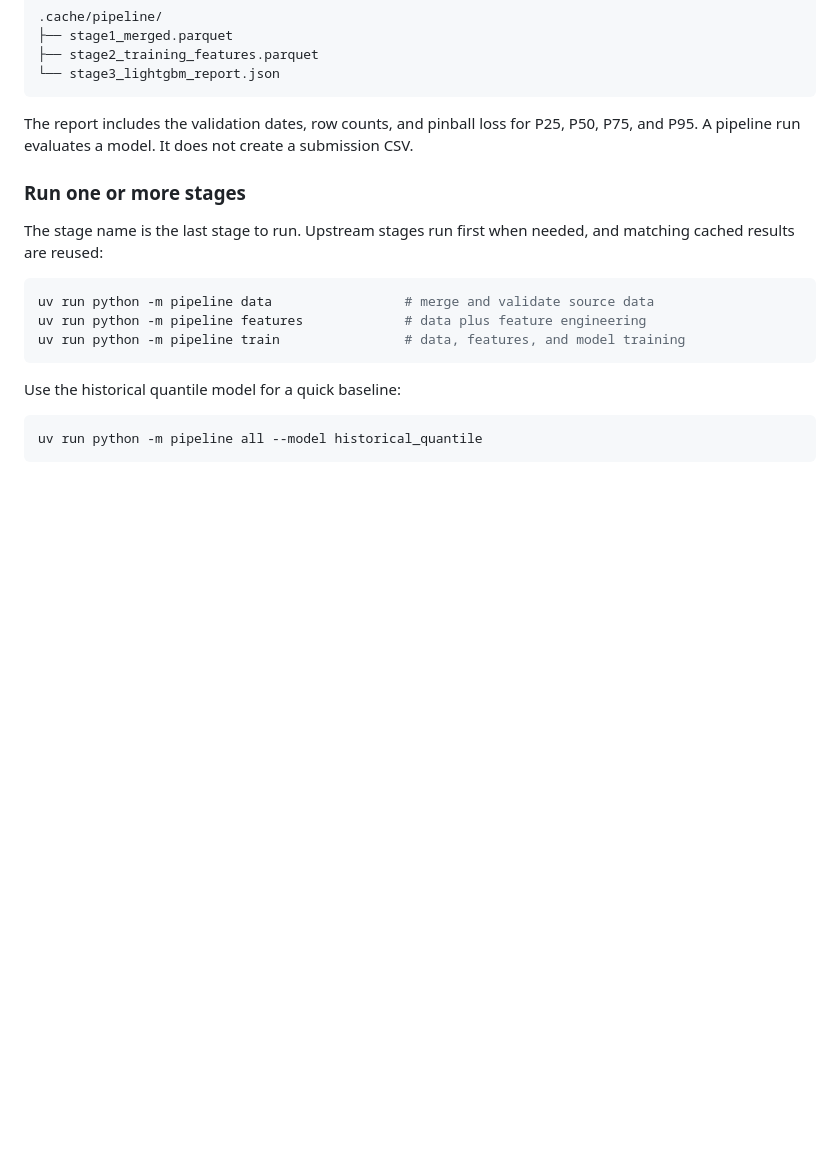
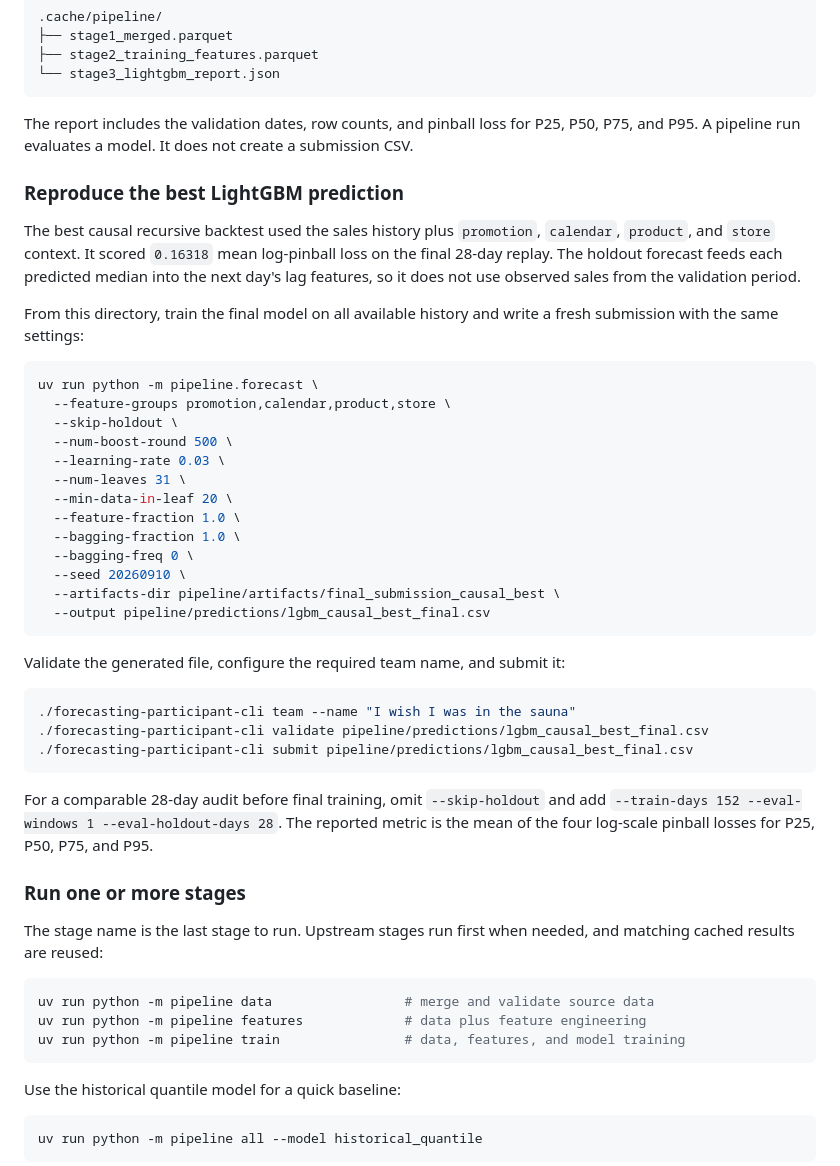
Before and after one commit to sebastienjacquemart-AI/slovenia-hackaton, a Markdown page: README.md, the part around the change. Drawn GitHub-style; blank space fills up the shorter version.

Commit message:
Document causal-best prediction procedure

````diff
--- a/README.md
+++ b/README.md
@@ -140,6 +140,44 @@ The default run holds out the final 28 days and writes its artifacts under
 The report includes the validation dates, row counts, and pinball loss for P25, P50,
 P75, and P95. A pipeline run evaluates a model. It does not create a submission CSV.
 
+### Reproduce the best LightGBM prediction
+
+The best causal recursive backtest used the sales history plus `promotion`, `calendar`,
+`product`, and `store` context. It scored `0.16318` mean log-pinball loss on the final
+28-day replay. The holdout forecast feeds each predicted median into the next day's lag
+features, so it does not use observed sales from the validation period.
+
+From this directory, train the final model on all available history and write a fresh
+submission with the same settings:
+
+```bash
+uv run python -m pipeline.forecast \
+  --feature-groups promotion,calendar,product,store \
+  --skip-holdout \
+  --num-boost-round 500 \
+  --learning-rate 0.03 \
+  --num-leaves 31 \
+  --min-data-in-leaf 20 \
+  --feature-fraction 1.0 \
+  --bagging-fraction 1.0 \
+  --bagging-freq 0 \
+  --seed 20260910 \
+  --artifacts-dir pipeline/artifacts/final_submission_causal_best \
+  --output pipeline/predictions/lgbm_causal_best_final.csv
+```
+
+Validate the generated file, configure the required team name, and submit it:
+
+```bash
+./forecasting-participant-cli team --name "I wish I was in the sauna"
+./forecasting-participant-cli validate pipeline/predictions/lgbm_causal_best_final.csv
+./forecasting-participant-cli submit pipeline/predictions/lgbm_causal_best_final.csv
+```
+
+For a comparable 28-day audit before final training, omit `--skip-holdout` and add
+`--train-days 152 --eval-windows 1 --eval-holdout-days 28`. The reported metric is the
+mean of the four log-scale pinball losses for P25, P50, P75, and P95.
+
 ### Run one or more stages
 
 The stage name is the last stage to run. Upstream stages run first when needed, and
````
